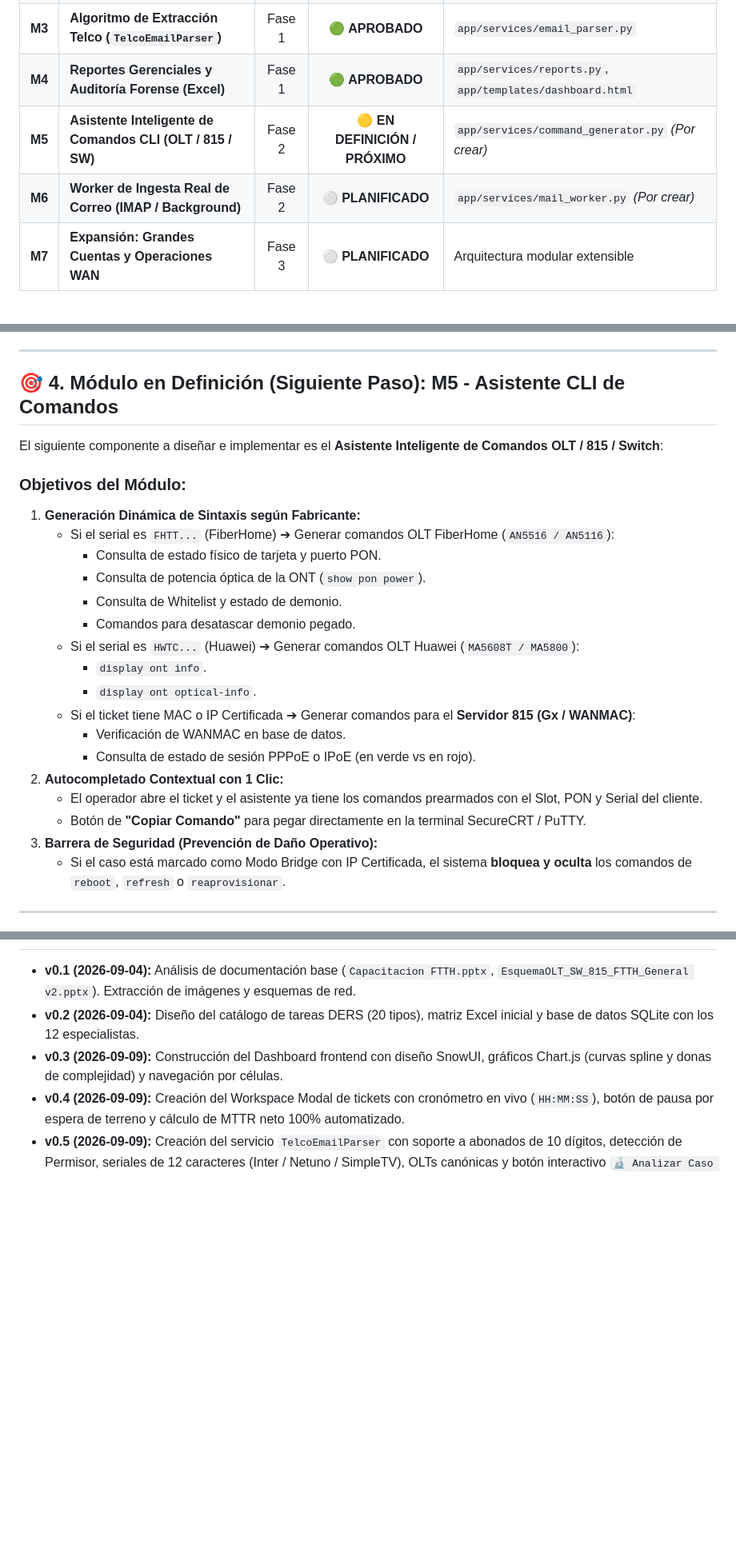
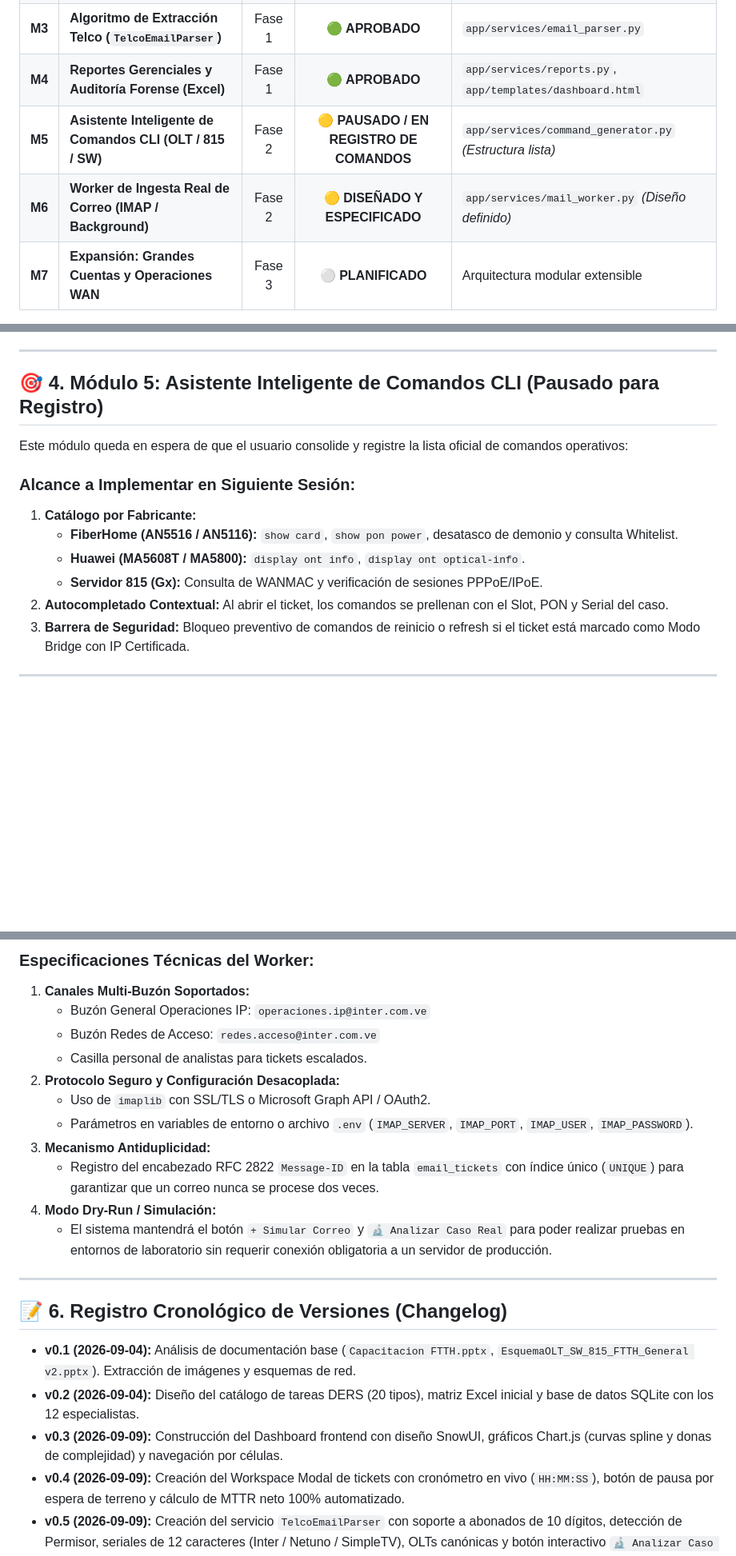
Before and after one commit to joseacorobo/PrototipoWeb_OperacionesIP, a Markdown page: ROADMAP_Y_CONTROL_MODULOS.md, 3 parts joined by grey strips. Shown at 80% size. GitHub-like rendering; blank space fills up the shorter version.

Commit message:
docs: Add Module 6 Mail Worker architecture and design to roadmap

```diff
--- a/ROADMAP_Y_CONTROL_MODULOS.md
+++ b/ROADMAP_Y_CONTROL_MODULOS.md
@@ -28,8 +28,8 @@ graph TD
 | **M2** | **Workspace FSM y Cronometraje Automático** | Fase 1 | 🟢 **APROBADO** | `app/templates/dashboard.html`, `app/static/js/dashboard.js` |
 | **M3** | **Algoritmo de Extracción Telco (`TelcoEmailParser`)** | Fase 1 | 🟢 **APROBADO** | `app/services/email_parser.py` |
 | **M4** | **Reportes Gerenciales y Auditoría Forense (Excel)** | Fase 1 | 🟢 **APROBADO** | `app/services/reports.py`, `app/templates/dashboard.html` |
-| **M5** | **Asistente Inteligente de Comandos CLI (OLT / 815 / SW)** | Fase 2 | 🟡 **EN DEFINICIÓN / PRÓXIMO** | `app/services/command_generator.py` *(Por crear)* |
-| **M6** | **Worker de Ingesta Real de Correo (IMAP / Background)** | Fase 2 | ⚪ **PLANIFICADO** | `app/services/mail_worker.py` *(Por crear)* |
+| **M5** | **Asistente Inteligente de Comandos CLI (OLT / 815 / SW)** | Fase 2 | 🟡 **PAUSADO / EN REGISTRO DE COMANDOS** | `app/services/command_generator.py` *(Estructura lista)* |
+| **M6** | **Worker de Ingesta Real de Correo (IMAP / Background)** | Fase 2 | 🟡 **DISEÑADO Y ESPECIFICADO** | `app/services/mail_worker.py` *(Diseño definido)* |
 | **M7** | **Expansión: Grandes Cuentas y Operaciones WAN** | Fase 3 | ⚪ **PLANIFICADO** | Arquitectura modular extensible |
 
 ---
@@ -76,28 +76,17 @@ graph TD
 
 ---
 
-## 🎯 4. Módulo en Definición (Siguiente Paso): M5 - Asistente CLI de Comandos
+## 🎯 4. Módulo 5: Asistente Inteligente de Comandos CLI (Pausado para Registro)
 
-El siguiente componente a diseñar e implementar es el **Asistente Inteligente de Comandos OLT / 815 / Switch**:
+Este módulo queda en espera de que el usuario consolide y registre la lista oficial de comandos operativos:
 
-### Objetivos del Módulo:
-1. **Generación Dinámica de Sintaxis según Fabricante:**
-   - Si el serial es `FHTT...` (FiberHome) ➔ Generar comandos OLT FiberHome (`AN5516 / AN5116`):
-     - Consulta de estado físico de tarjeta y puerto PON.
-     - Consulta de potencia óptica de la ONT (`show pon power`).
-     - Consulta de Whitelist y estado de demonio.
-     - Comandos para desatascar demonio pegado.
-   - Si el serial es `HWTC...` (Huawei) ➔ Generar comandos OLT Huawei (`MA5608T / MA5800`):
-     - `display ont info`.
-     - `display ont optical-info`.
-   - Si el ticket tiene MAC o IP Certificada ➔ Generar comandos para el **Servidor 815 (Gx / WANMAC)**:
-     - Verificación de WANMAC en base de datos.
-     - Consulta de estado de sesión PPPoE o IPoE (en verde vs en rojo).
-2. **Autocompletado Contextual con 1 Clic:**
-   - El operador abre el ticket y el asistente ya tiene los comandos prearmados con el Slot, PON y Serial del cliente.
-   - Botón de **"Copiar Comando"** para pegar directamente en la terminal SecureCRT / PuTTY.
-3. **Barrera de Seguridad (Prevención de Daño Operativo):**
-   - Si el caso está marcado como Modo Bridge con IP Certificada, el sistema **bloquea y oculta** los comandos de `reboot`, `refresh` o `reaprovisionar`.
+### Alcance a Implementar en Siguiente Sesión:
+1. **Catálogo por Fabricante:**
+   - **FiberHome (AN5516 / AN5116):** `show card`, `show pon power`, desatasco de demonio y consulta Whitelist.
+   - **Huawei (MA5608T / MA5800):** `display ont info`, `display ont optical-info`.
+   - **Servidor 815 (Gx):** Consulta de WANMAC y verificación de sesiones PPPoE/IPoE.
+2. **Autocompletado Contextual:** Al abrir el ticket, los comandos se prellenan con el Slot, PON y Serial del caso.
+3. **Barrera de Seguridad:** Bloqueo preventivo de comandos de reinicio o refresh si el ticket está marcado como Modo Bridge con IP Certificada.
 
 ---
 
@@ -105,3 +117,19 @@ El siguiente componente a diseñar e implementar es el **Asistente Inteligente d
+### Especificaciones Técnicas del Worker:
+1. **Canales Multi-Buzón Soportados:**
+   - Buzón General Operaciones IP: `operaciones.ip@inter.com.ve`
+   - Buzón Redes de Acceso: `redes.acceso@inter.com.ve`
+   - Casilla personal de analistas para tickets escalados.
+2. **Protocolo Seguro y Configuración Desacoplada:**
+   - Uso de `imaplib` con SSL/TLS o Microsoft Graph API / OAuth2.
+   - Parámetros en variables de entorno o archivo `.env` (`IMAP_SERVER`, `IMAP_PORT`, `IMAP_USER`, `IMAP_PASSWORD`).
+3. **Mecanismo Antiduplicidad:**
+   - Registro del encabezado RFC 2822 `Message-ID` en la tabla `email_tickets` con índice único (`UNIQUE`) para garantizar que un correo nunca se procese dos veces.
+4. **Modo Dry-Run / Simulación:**
+   - El sistema mantendrá el botón `+ Simular Correo` y `🔬 Analizar Caso Real` para poder realizar pruebas en entornos de laboratorio sin requerir conexión obligatoria a un servidor de producción.
+
+---
+
+## 📝 6. Registro Cronológico de Versiones (Changelog)
 
 - **v0.1 (2026-09-04):** Análisis de documentación base (`Capacitacion FTTH.pptx`, `EsquemaOLT_SW_815_FTTH_General v2.pptx`). Extracción de imágenes y esquemas de red.
 - **v0.2 (2026-09-04):** Diseño del catálogo de tareas DERS (20 tipos), matriz Excel inicial y base de datos SQLite con los 12 especialistas.
```
Also changed, not shown: other parts of ROADMAP_Y_CONTROL_MODULOS.md (+27 -3 lines).
